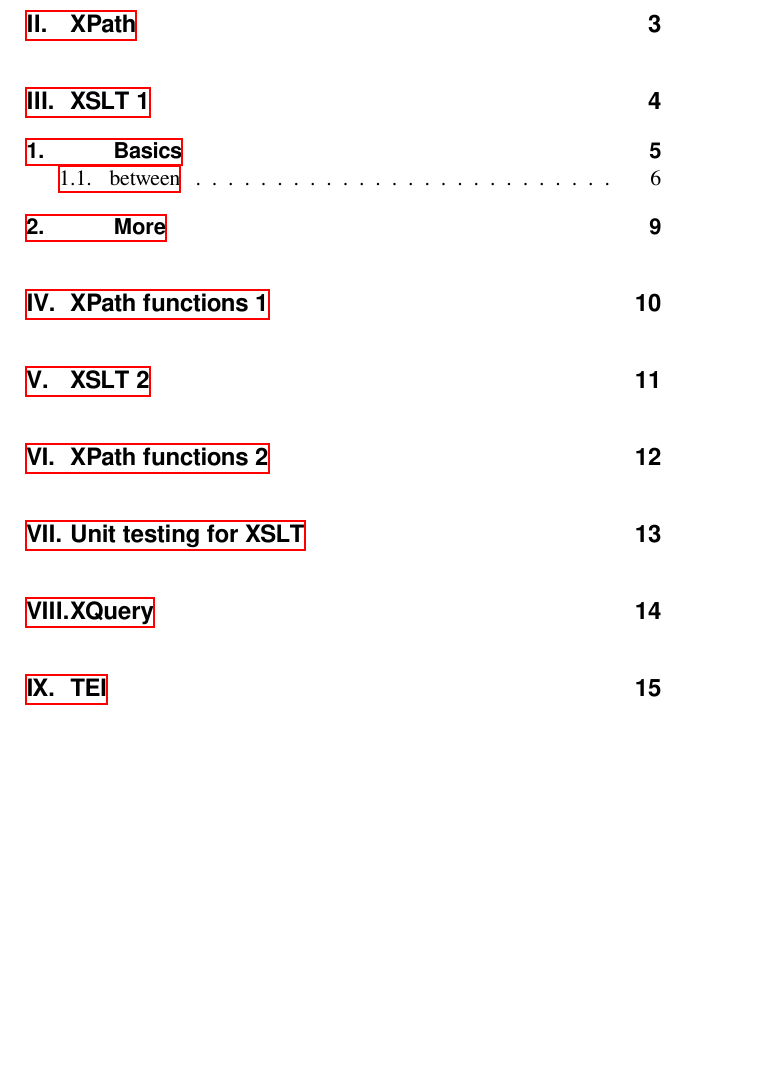
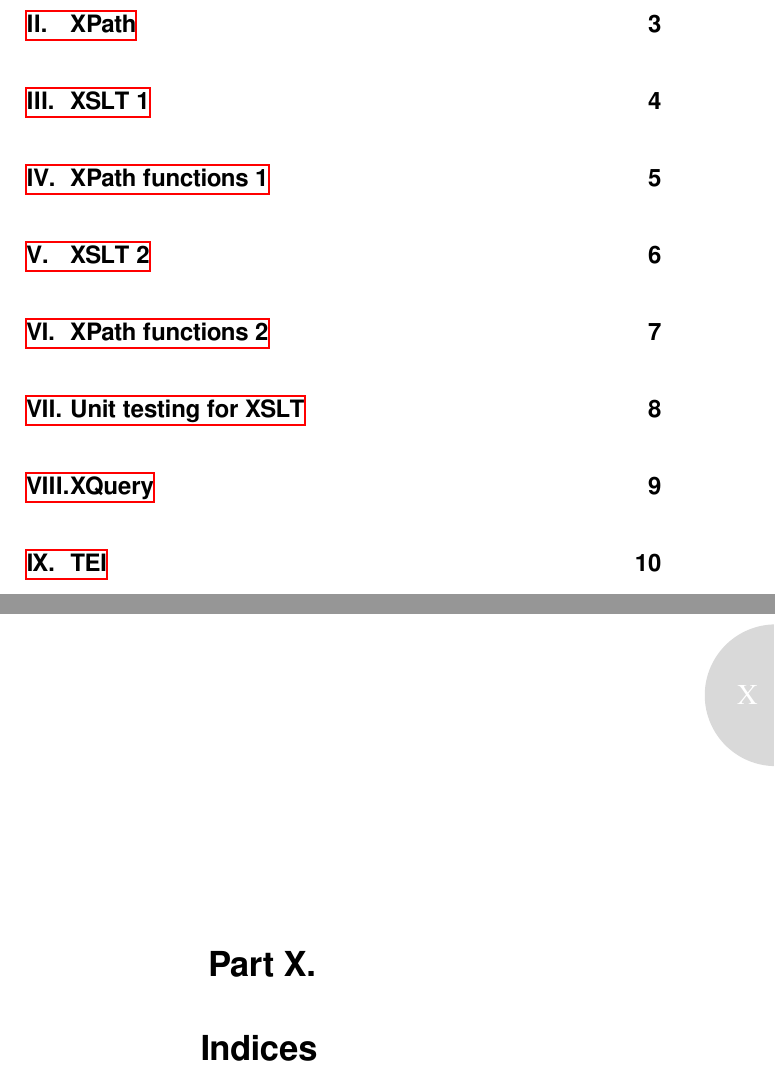
Before and after one commit to dariok/xfhl, a LaTeX book (TeX/xfhl.tex): part of page 2 of 17 before the commit and two parts of pages 2 and 13 of 13 after it, the two joined at a grey line, cut so that both start at the same text, the shorter picture padded with empty space. Compiled offline with XeLaTeX.

Commit message:
create index

```diff
--- a/TeX/xfhl.tex
+++ b/TeX/xfhl.tex
@@ -134,9 +134,6 @@
 \EnablePartthumb
 % END thumbmarks
 
-% additional packages
-\usepackage{hyperref}
-
 % restart chapter counting for every part
 \usepackage{chngcntr}
 \counterwithin*{chapter}{part}
@@ -145,10 +142,14 @@
 \usepackage{polyglossia}
 \setmainlanguage[variant=british]{english}
 
+% define indices
+\usepackage[split]{splitidx}
+\makeindex
+\newindex[Topics]{top}
+
+% additional packages
+\usepackage{hyperref}
 \usepackage{microtype}
-
-\usepackage{lipsum}
-
 \usepackage{graphicx}
 
 \begin{document}
@@ -180,4 +181,7 @@
     \part{XQuery}
 
     \part{TEI}
+
+    \part{Indices}
+    \printindex*
 \end{document}
```
Also changed, not shown: TeX/xfhl.tex (2 more changed lines), 2 other files.
